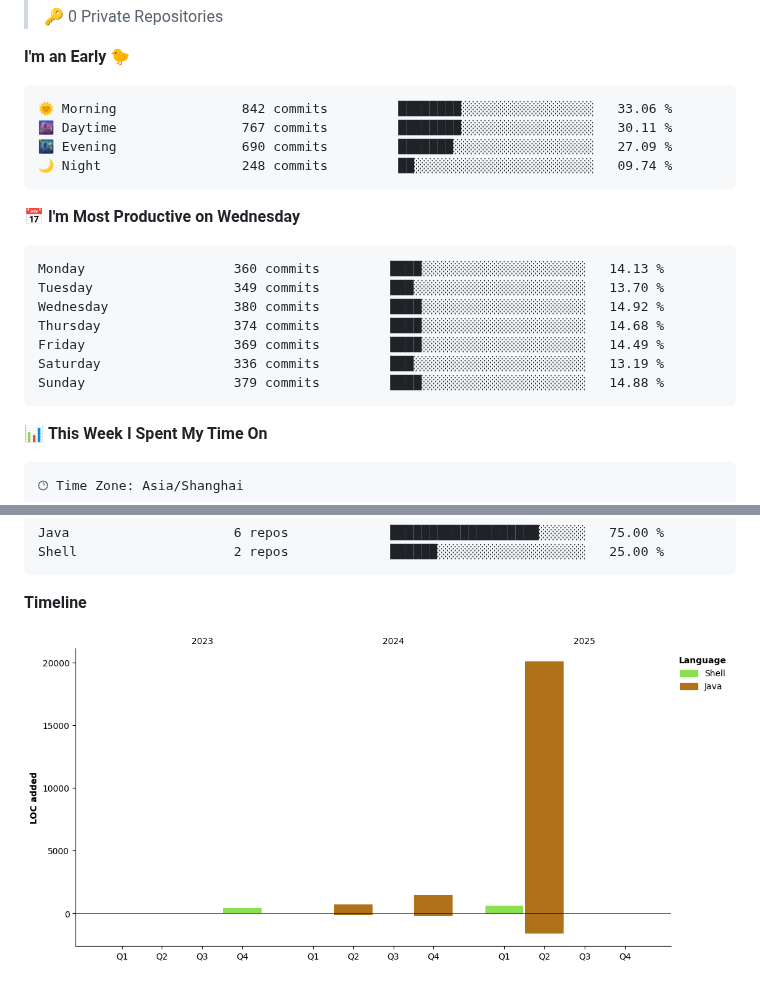
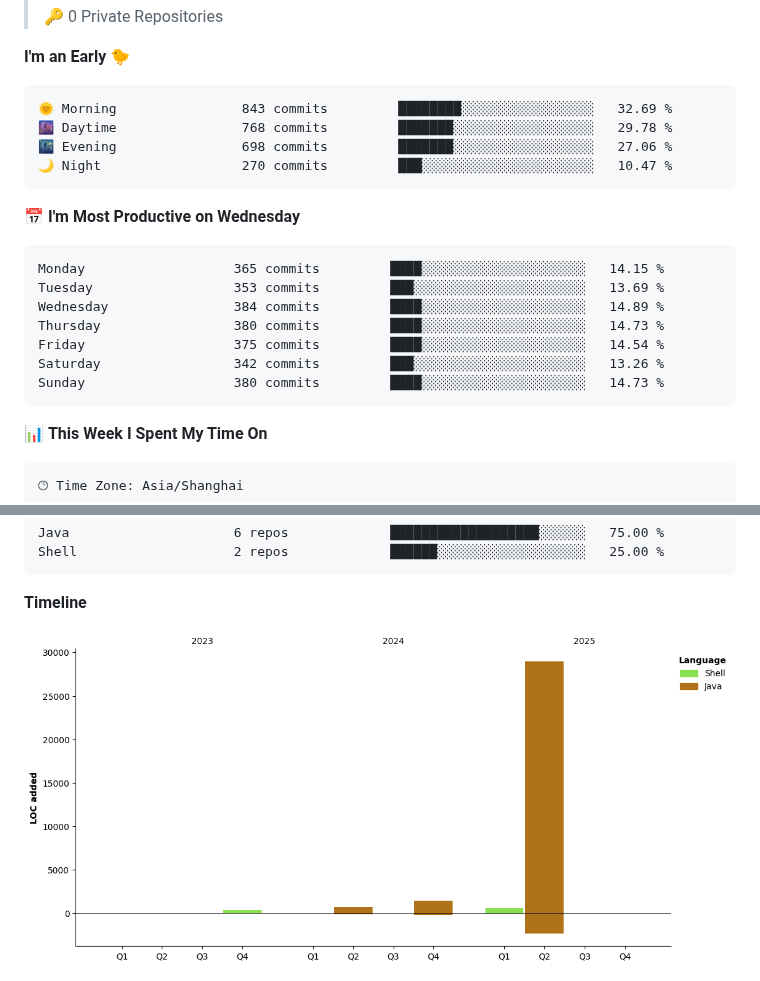
Before and after one commit to AlfonsoKevin/AlfonsoKevin, a Markdown page: README.md, 2 parts joined by grey strips. Drawn GitHub-style; pictures changed too: assets/bar_graph.png.

Commit message:
Updated with Dev Metrics

````diff
--- a/README.md
+++ b/README.md
@@ -57,21 +57,21 @@
 **I'm an Early 🐤**
 
 ```text
-🌞 Morning                842 commits         ████████░░░░░░░░░░░░░░░░░   33.06 %
-🌆 Daytime                767 commits         ████████░░░░░░░░░░░░░░░░░   30.11 %
-🌃 Evening                690 commits         ███████░░░░░░░░░░░░░░░░░░   27.09 %
-🌙 Night                  248 commits         ██░░░░░░░░░░░░░░░░░░░░░░░   09.74 %
+🌞 Morning                843 commits         ████████░░░░░░░░░░░░░░░░░   32.69 %
+🌆 Daytime                768 commits         ███████░░░░░░░░░░░░░░░░░░   29.78 %
+🌃 Evening                698 commits         ███████░░░░░░░░░░░░░░░░░░   27.06 %
+🌙 Night                  270 commits         ███░░░░░░░░░░░░░░░░░░░░░░   10.47 %
 ```
 📅 **I'm Most Productive on Wednesday**
 
 ```text
-Monday                   360 commits         ████░░░░░░░░░░░░░░░░░░░░░   14.13 %
-Tuesday                  349 commits         ███░░░░░░░░░░░░░░░░░░░░░░   13.70 %
-Wednesday                380 commits         ████░░░░░░░░░░░░░░░░░░░░░   14.92 %
-Thursday                 374 commits         ████░░░░░░░░░░░░░░░░░░░░░   14.68 %
-Friday                   369 commits         ████░░░░░░░░░░░░░░░░░░░░░   14.49 %
-Saturday                 336 commits         ███░░░░░░░░░░░░░░░░░░░░░░   13.19 %
-Sunday                   379 commits         ████░░░░░░░░░░░░░░░░░░░░░   14.88 %
+Monday                   365 commits         ████░░░░░░░░░░░░░░░░░░░░░   14.15 %
+Tuesday                  353 commits         ███░░░░░░░░░░░░░░░░░░░░░░   13.69 %
+Wednesday                384 commits         ████░░░░░░░░░░░░░░░░░░░░░   14.89 %
+Thursday                 380 commits         ████░░░░░░░░░░░░░░░░░░░░░   14.73 %
+Friday                   375 commits         ████░░░░░░░░░░░░░░░░░░░░░   14.54 %
+Saturday                 342 commits         ███░░░░░░░░░░░░░░░░░░░░░░   13.26 %
+Sunday                   380 commits         ████░░░░░░░░░░░░░░░░░░░░░   14.73 %
 ```
 
 
````
Also changed, not shown: other parts of README.md (+1 -1 lines).
